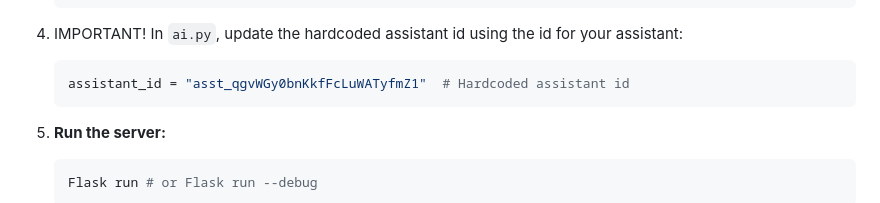
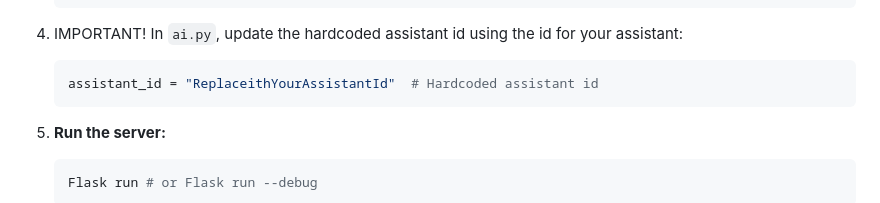
Before and after one commit to mjkushman/helix, a Markdown page: README.md, the part around the change. Rendered like a GitHub page.

Commit message:
assistant placeholder value

````diff
--- a/README.md
+++ b/README.md
@@ -146,7 +146,7 @@ In mvp implementation, only message `threads` and outreach `sequences` are store
 4. IMPORTANT! In `ai.py`,  update the hardcoded assistant id using the id for your assistant:
 
     ```python
-    assistant_id = "asst_qgvWGy0bnKkfFcLuWATyfmZ1"  # Hardcoded assistant id
+    assistant_id = "ReplaceithYourAssistantId"  # Hardcoded assistant id
     ```
 
 5. **Run the server:**
````
